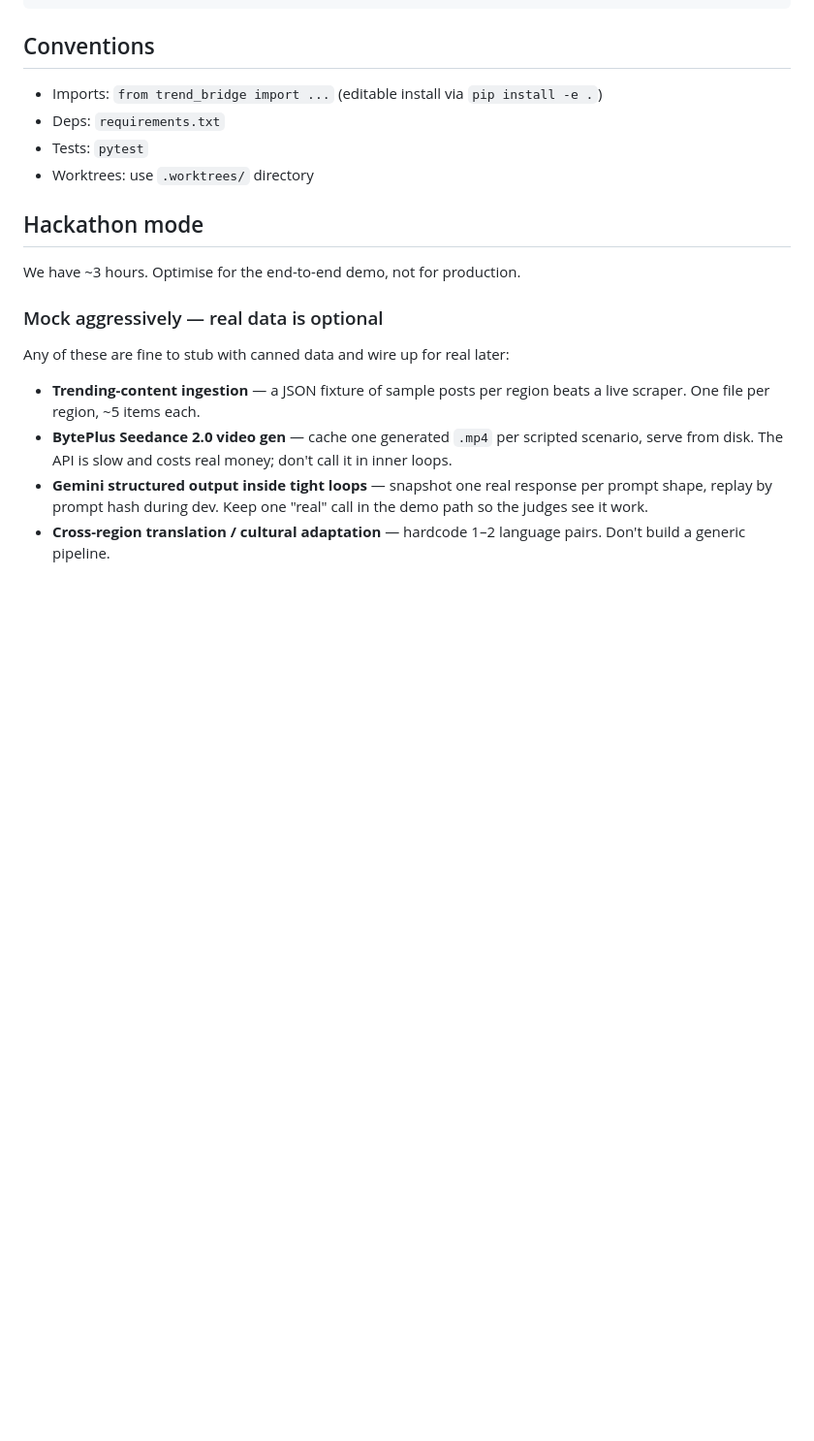
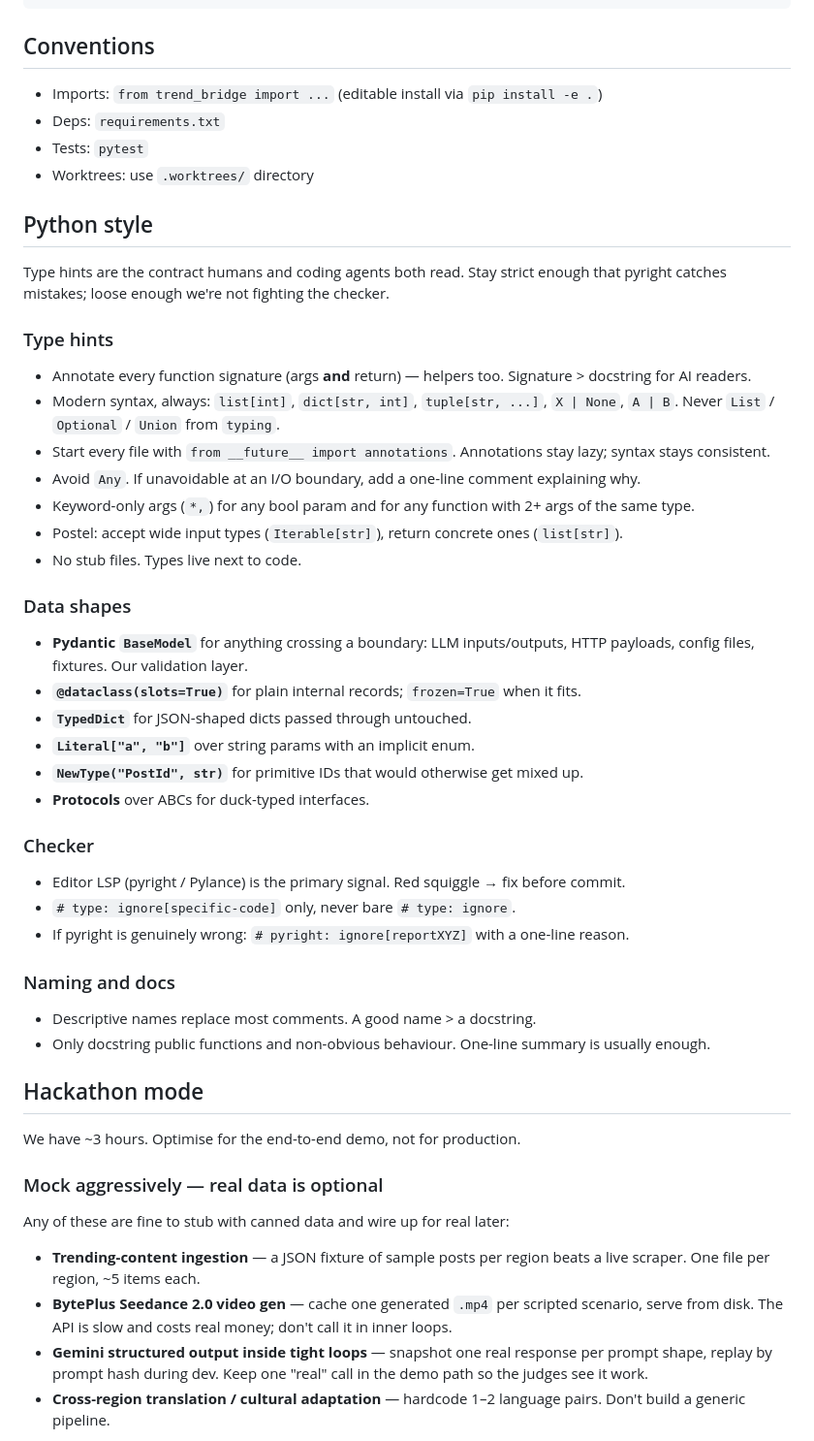
Before and after one commit to Kazuki-Yoda/trend-bridge, a Markdown page: CLAUDE.md, the part around the change. Shown at 97% size. Drawn GitHub-style; blank space fills up the shorter version.

Commit message:
docs: add Python style section to CLAUDE.md
Type-hint and data-shape conventions aimed at keeping coding agents
(and humans) on rails: modern syntax only, Pydantic at boundaries,
dataclasses internally, no bare Any or type:ignore, pyright as the
primary signal.

Co-Authored-By: Claude Opus 4.7 (1M context) <noreply@anthropic.com>

```diff
--- a/CLAUDE.md
+++ b/CLAUDE.md
@@ -24,6 +24,40 @@ Python monolith. Backend only (frontend may come later in `frontend/`).
 - Deps: `requirements.txt`
 - Tests: `pytest`
 - Worktrees: use `.worktrees/` directory
+
+## Python style
+
+Type hints are the contract humans and coding agents both read. Stay strict enough that pyright catches mistakes; loose enough we're not fighting the checker.
+
+### Type hints
+
+- Annotate every function signature (args **and** return) — helpers too. Signature > docstring for AI readers.
+- Modern syntax, always: `list[int]`, `dict[str, int]`, `tuple[str, ...]`, `X | None`, `A | B`. Never `List` / `Optional` / `Union` from `typing`.
+- Start every file with `from __future__ import annotations`. Annotations stay lazy; syntax stays consistent.
+- Avoid `Any`. If unavoidable at an I/O boundary, add a one-line comment explaining why.
+- Keyword-only args (`*,`) for any bool param and for any function with 2+ args of the same type.
+- Postel: accept wide input types (`Iterable[str]`), return concrete ones (`list[str]`).
+- No stub files. Types live next to code.
+
+### Data shapes
+
+- **Pydantic `BaseModel`** for anything crossing a boundary: LLM inputs/outputs, HTTP payloads, config files, fixtures. Our validation layer.
+- **`@dataclass(slots=True)`** for plain internal records; `frozen=True` when it fits.
+- **`TypedDict`** for JSON-shaped dicts passed through untouched.
+- **`Literal["a", "b"]`** over string params with an implicit enum.
+- **`NewType("PostId", str)`** for primitive IDs that would otherwise get mixed up.
+- **Protocols** over ABCs for duck-typed interfaces.
+
+### Checker
+
+- Editor LSP (pyright / Pylance) is the primary signal. Red squiggle → fix before commit.
+- `# type: ignore[specific-code]` only, never bare `# type: ignore`.
+- If pyright is genuinely wrong: `# pyright: ignore[reportXYZ]` with a one-line reason.
+
+### Naming and docs
+
+- Descriptive names replace most comments. A good name > a docstring.
+- Only docstring public functions and non-obvious behaviour. One-line summary is usually enough.
 
 ## Hackathon mode
 
```
